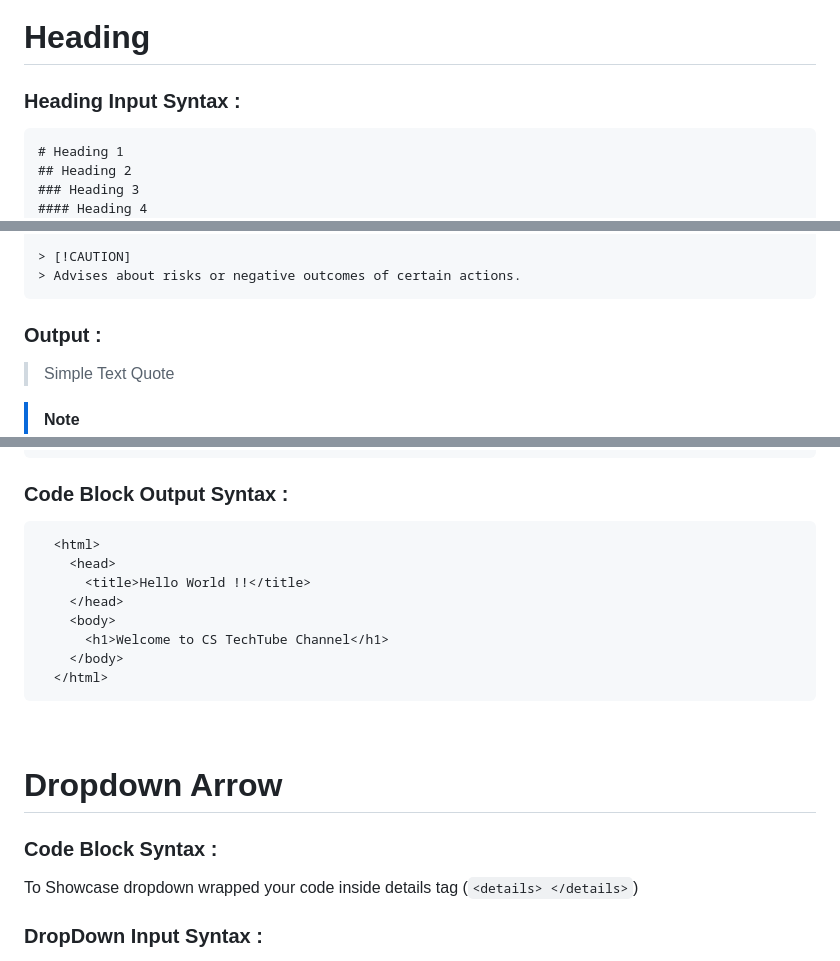
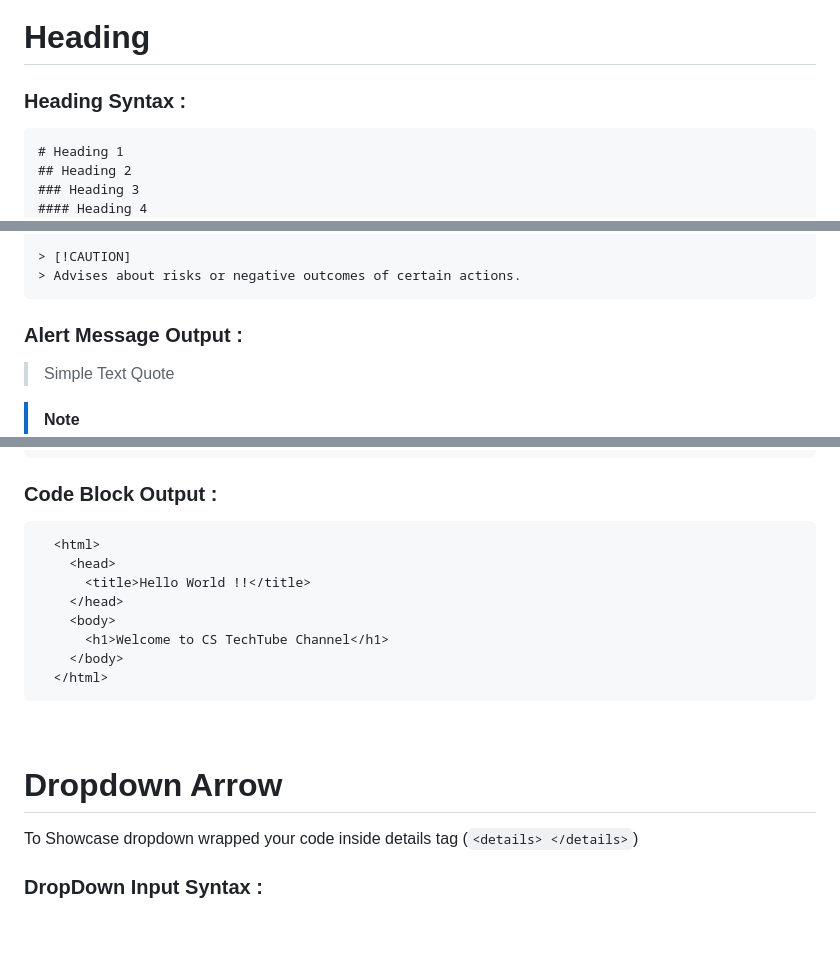
Before and after one commit to darshangujraticodes/python-practice, a Markdown page: Markdown-Syntax.md, 3 parts joined by grey strips. GitHub-like rendering; blank space fills up the shorter version.

`````diff
--- a/Markdown-Syntax.md
+++ b/Markdown-Syntax.md
@@ -14,7 +14,7 @@
 
 # Heading
 
-### Heading Input Syntax :
+### Heading Syntax :
 
 ```
 # Heading 1
@@ -115,7 +115,7 @@ eg : ![CS Techtube](https://cstechtube.com/wp-content/uploads/2023/07/Copy-of-xs
 > Advises about risks or negative outcomes of certain actions.
 ```
 
-### Output :
+### Alert Message Output :
 
 > Simple Text Quote
 
@@ -235,7 +233,7 @@
 ```
 ````
 
-### Code Block Output Syntax :
+### Code Block Output :
 
 ```
   <html>
@@ -251,8 +249,6 @@
 <br>
 
 # Dropdown Arrow
-
-### Code Block Syntax :
 
 To Showcase dropdown wrapped your code inside details tag (`<details> </details>`)
 
`````
Also changed, not shown: other parts of Markdown-Syntax.md (+7 -9 lines).
